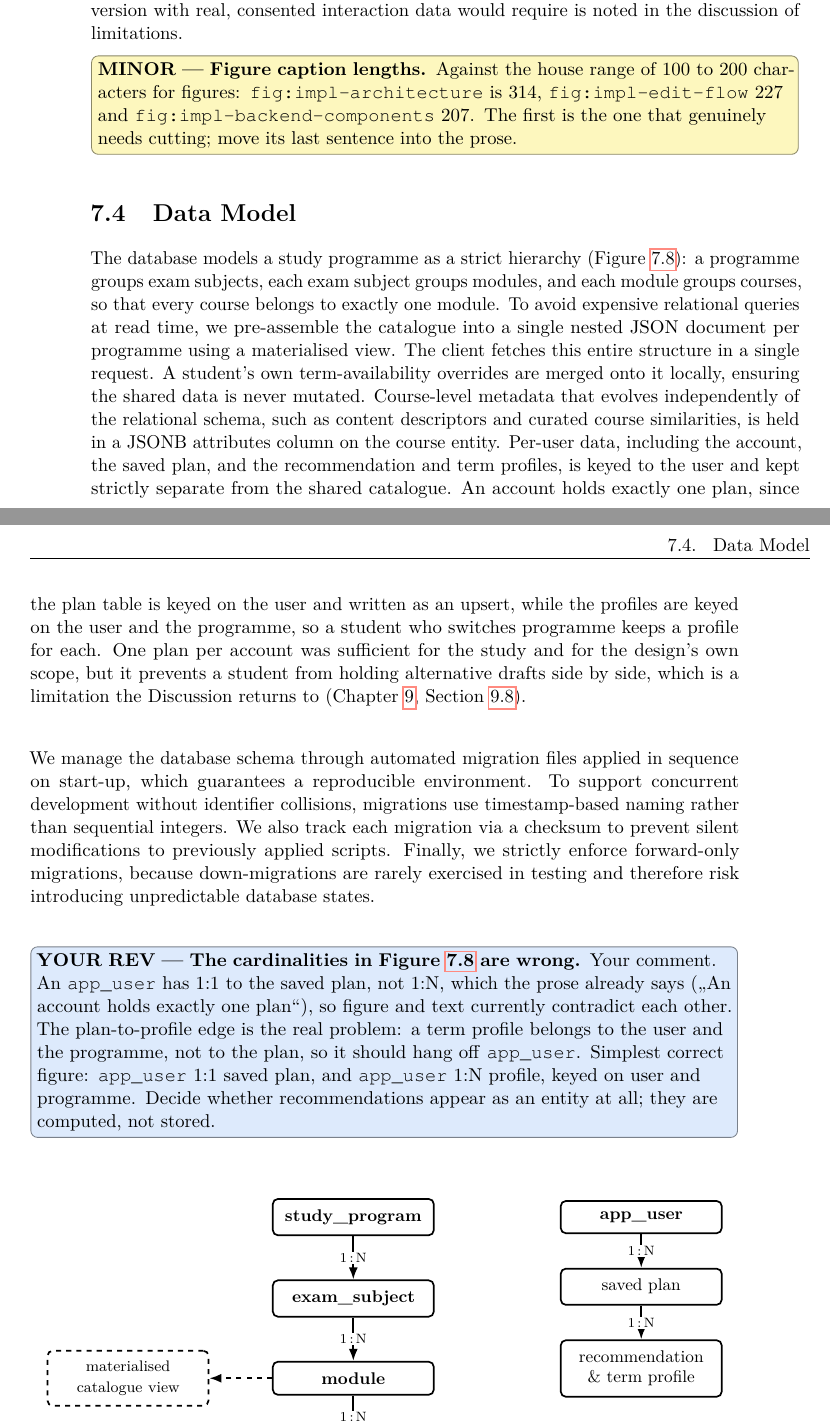
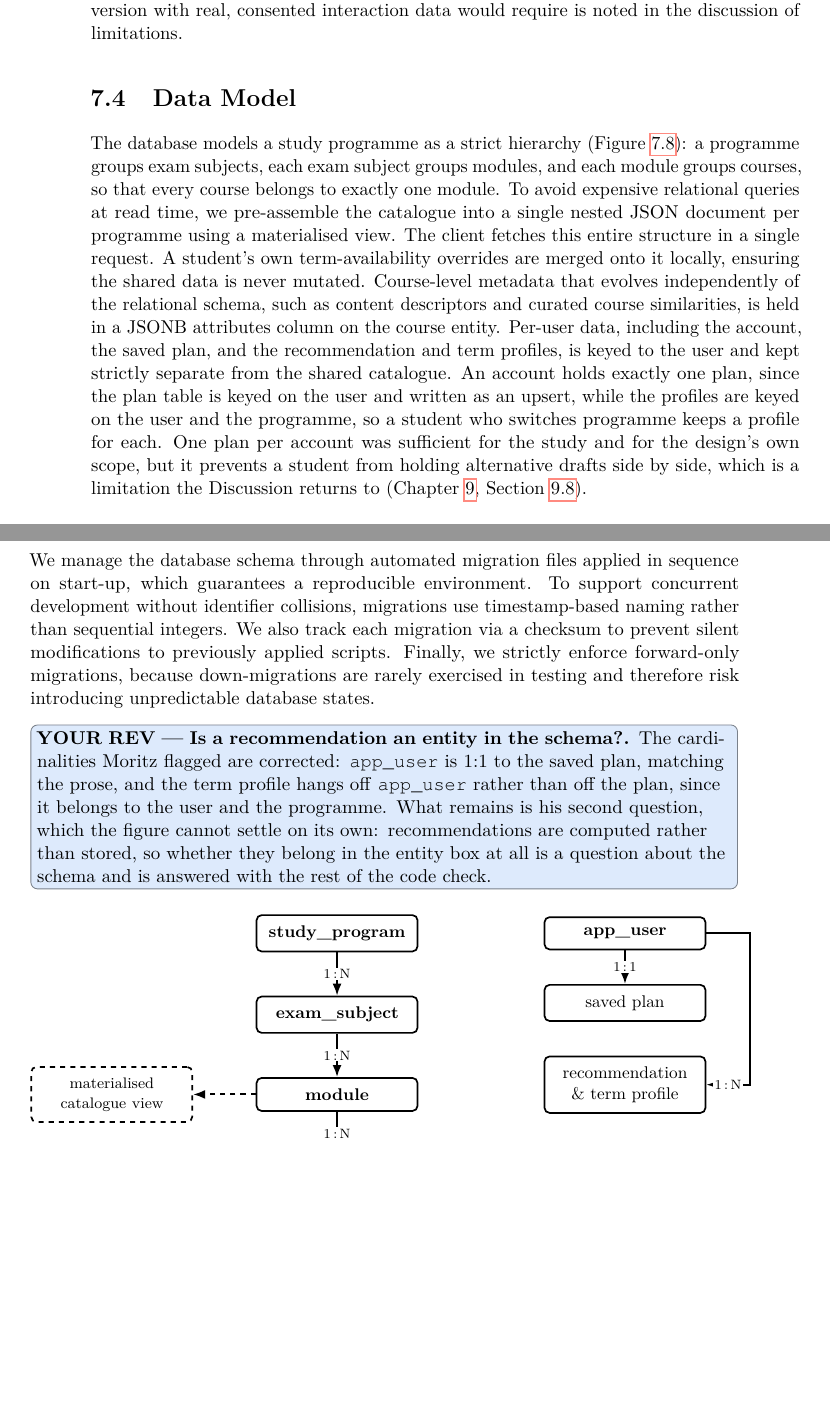
Before and after one commit to morischumacher/Diploma_Thesis, a LaTeX thesis (main.tex, which reads chapters/implementation.tex): two parts of pages 94 and 95 of 207, joined at a grey line, cut so that both start at the same text, the shorter picture padded with empty space. Compiled offline with pdfLaTeX.

Commit message:
Ch7 figures: caption lengths, and the data-model cardinalities
Captions. All three were over the house range of 100 to 200 characters:
314, 227 and 207. The architecture caption's last sentence moves into
the prose, as the note asked, together with the two request paths it
named; the other two are trimmed of what the figure already shows.

Cardinalities (Moritz's comment). The figure had app_user 1:N to the
saved plan while the prose says an account holds exactly one plan, so
the two contradicted each other; it is now 1:1. The term profile hung
off the plan, but it belongs to the user and the programme, so it now
hangs off app_user at 1:N.

His second question stays open in a reduced note: recommendations are
computed rather than stored, so whether they belong in that entity box
is a question about the schema and is answered with the code check.

Co-Authored-By: Claude Opus 5 <noreply@anthropic.com>
Claude-Session: https://claude.ai/code/session_01MLUFGCVLTdE5xbPVnNzfiY

```diff
--- a/chapters/implementation.tex
+++ b/chapters/implementation.tex
@@ -236,8 +236,6 @@ The quality or accuracy of the underlying algorithms is explicitly out of scope
 
 One consequence of that placeholder data bears on how the evaluation should be read, and it was established after the study by inspecting the evaluated version rather than during it. Of the six families the design defines (Section~\ref{sec:rec-types-evidence}), four could produce a card in the sessions reported in Chapter~\ref{chap:evaluation}: interest match, curated similarity, the internship lens, and the peer lens. The sequence-or-dependency family and the follow-on-from-a-completed-course family could not, because the relations they read were held in fixture tables keyed on course numbers that appear in neither programme's catalogue, so no lookup in them ever matched a real course. Participants therefore saw four live families and two that were present in the interface and permanently empty. This matters twice over for Chapter~\ref{chap:evaluation}: it is part of why the empty recommendation tab of E-P42 was met at all, and it means that neither the graph nor the recommender offered a route to sequence information during the study, which sharpens rather than softens the finding that four participants asked for ordering information and found none (E-P44). What the evaluation examines is how students work with recommendations presented and integrated in this way, not how well the ranking itself performs. What a production version with real, consented interaction data would require is noted in the discussion of limitations.
 
-\TDminor{Figure caption lengths}{Against the house range of 100 to 200 characters for figures: \texttt{fig:impl-architecture} is 314, \texttt{fig:impl-edit-flow} 227 and \texttt{fig:impl-backend-components} 207. The first is the one that genuinely needs cutting; move its last sentence into the prose.}
-
 \section{Data Model}
 \label{sec:impl-data}
 
@@ -245,7 +243,7 @@ The database models a study programme as a strict hierarchy (Figure~\ref{fig:imp
 
 We manage the database schema through automated migration files applied in sequence on start-up, which guarantees a reproducible environment. To support concurrent development without identifier collisions, migrations use timestamp-based naming rather than sequential integers. We also track each migration via a checksum to prevent silent modifications to previously applied scripts. Finally, we strictly enforce forward-only migrations, because down-migrations are rarely exercised in testing and therefore risk introducing unpredictable database states.
 
-\TDrev{The cardinalities in Figure~\ref{fig:impl-data-model} are wrong}{Your comment. An \texttt{app\_user} has 1:1 to the saved plan, not 1:N, which the prose already says (\enquote{An account holds exactly one plan}), so figure and text currently contradict each other. The plan-to-profile edge is the real problem: a term profile belongs to the user and the programme, not to the plan, so it should hang off \texttt{app\_user}. Simplest correct figure: \texttt{app\_user} 1:1 saved plan, and \texttt{app\_user} 1:N profile, keyed on user and programme. Decide whether recommendations appear as an entity at all; they are computed, not stored.}
+\TDrev{Is a recommendation an entity in the schema?}{The cardinalities Moritz flagged are corrected: \texttt{app\_user} is 1:1 to the saved plan, matching the prose, and the term profile hangs off \texttt{app\_user} rather than off the plan, since it belongs to the user and the programme. What remains is his second question, which the figure cannot settle on its own: recommendations are computed rather than stored, so whether they belong in the entity box at all is a question about the schema and is answered with the rest of the code check.}
 \begin{figure}[htbp]
 \centering
 \begin{tikzpicture}[font=\small,
@@ -264,8 +262,8 @@ We manage the database schema through automated migration files applied in seque
   \node[ent, right=26mm of sp] (au) {\textbf{app\_user}};
   \node[ent, below=7mm of au] (ps) {saved plan};
   \node[ent, below=7mm of ps] (pp) {recommendation \&\ term profile};
-    \draw[rel] (au) -- node[lbl]{1\,:\,N} (ps);
-  \draw[rel] (ps) -- node[lbl]{1\,:\,N} (pp);
+  \draw[rel] (au) -- node[lbl]{1\,:\,1} (ps);
+  \draw[rel] (au.east) -- ++(9mm,0) |- node[lbl, pos=0.75]{1\,:\,N} (pp.east);
 \end{tikzpicture}
 \caption{Data model. The shared curriculum catalogue (left) is a strict hierarchy projected into a materialised JSON view; per-user data (right) is kept separate and keyed to the account.}
 \label{fig:impl-data-model}
```
Also changed, not shown: chapters/implementation.tex (8 more changed lines).
